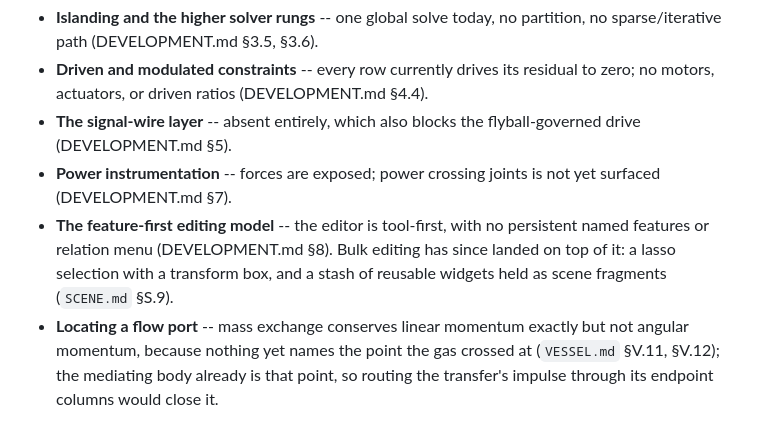
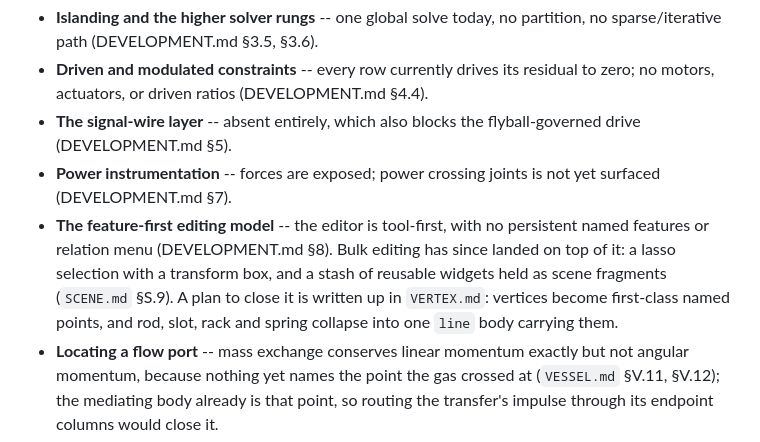
Before and after one commit to dmrobe001/thermo-thing, a Markdown page: ROADMAP.md, the part around the change. Rendered like a GitHub page.

```diff
--- a/ROADMAP.md
+++ b/ROADMAP.md
@@ -29,7 +29,7 @@ The gaps are catalogued in **Status (as built)** notes throughout `DEVELOPMENT.m
 - **Driven and modulated constraints** -- every row currently drives its residual to zero; no motors, actuators, or driven ratios (DEVELOPMENT.md §4.4).
 - **The signal-wire layer** -- absent entirely, which also blocks the flyball-governed drive (DEVELOPMENT.md §5).
 - **Power instrumentation** -- forces are exposed; power crossing joints is not yet surfaced (DEVELOPMENT.md §7).
-- **The feature-first editing model** -- the editor is tool-first, with no persistent named features or relation menu (DEVELOPMENT.md §8). Bulk editing has since landed on top of it: a lasso selection with a transform box, and a stash of reusable widgets held as scene fragments (`SCENE.md` §S.9).
+- **The feature-first editing model** -- the editor is tool-first, with no persistent named features or relation menu (DEVELOPMENT.md §8). Bulk editing has since landed on top of it: a lasso selection with a transform box, and a stash of reusable widgets held as scene fragments (`SCENE.md` §S.9). A plan to close it is written up in `VERTEX.md`: vertices become first-class named points, and rod, slot, rack and spring collapse into one `line` body carrying them.
 - **Locating a flow port** -- mass exchange conserves linear momentum exactly but not angular momentum, because nothing yet names the point the gas crossed at (`VESSEL.md` §V.11, §V.12); the mediating body already is that point, so routing the transfer's impulse through its endpoint columns would close it.
 - **A load-controlled cycle** -- heat and mass exchange are live, and a reservoir-driven working vessel already turns heat into stroke, but running a *cycle* means switching the couplings in step with the motion, which waits on the signal layer (§5) exactly as the governed drive does.
 - **The reference machine** -- neither stage is assembled; machine 1 needs its drivetrain wired, machine 2 additionally waits on the signal layer (§9 above).
```
Also changed, not shown: README.md (+1 -0 lines), VERTEX.md (added, +596 -0 lines).
